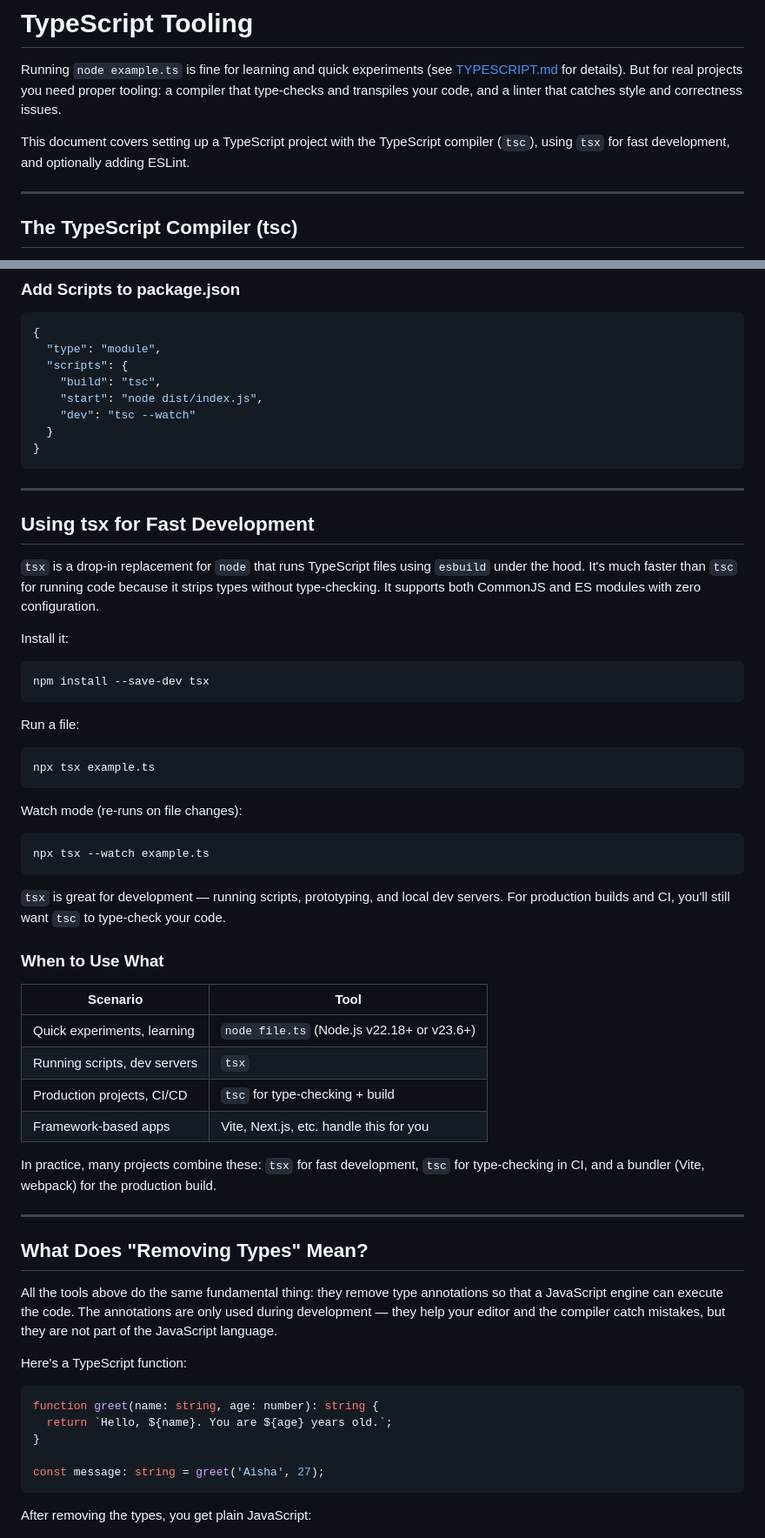
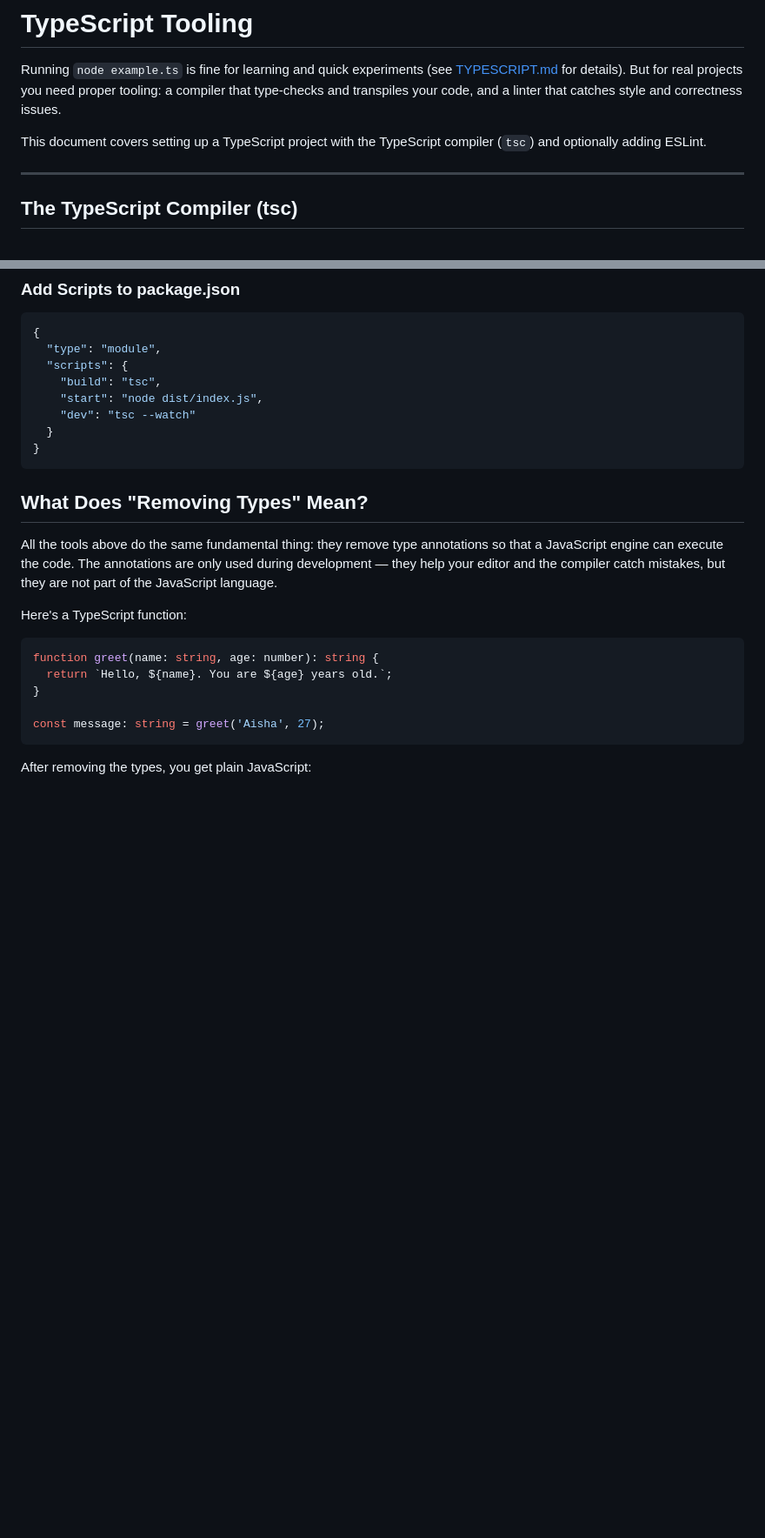
Before and after one commit to remarcmij/typescript-track, a Markdown page: pages/TOOLING.md, 2 parts joined by grey strips. Shown at 87% size. Rendered like a GitHub page; blank space fills up the shorter version.

Commit message:
Remove tsx section from TOOLING.md
Node.js native TypeScript stripping covers the same use case for this audience. tsx adds no meaningful value for learners running scripts with node.

Co-Authored-By: Claude Sonnet 4.6 <noreply@anthropic.com>

````diff
--- a/pages/TOOLING.md
+++ b/pages/TOOLING.md
@@ -2,7 +2,7 @@
 
 Running `node example.ts` is fine for learning and quick experiments (see [TYPESCRIPT.md](TYPESCRIPT.md) for details). But for real projects you need proper tooling: a compiler that type-checks and transpiles your code, and a linter that catches style and correctness issues.
 
-This document covers setting up a TypeScript project with the TypeScript compiler (`tsc`), using `tsx` for fast development, and optionally adding ESLint.
+This document covers setting up a TypeScript project with the TypeScript compiler (`tsc`) and optionally adding ESLint.
 
 ---
 
@@ -98,45 +98,6 @@ npx tsc --watch            # recompile automatically on file changes
 }
 ```
 
----
-
-## Using tsx for Fast Development
-
-`tsx` is a drop-in replacement for `node` that runs TypeScript files using `esbuild` under the hood. It's much faster than `tsc` for running code because it strips types without type-checking. It supports both CommonJS and ES modules with zero configuration.
-
-Install it:
-
-```bash
-npm install --save-dev tsx
-```
-
-Run a file:
-
-```bash
-npx tsx example.ts
-```
-
-Watch mode (re-runs on file changes):
-
-```bash
-npx tsx --watch example.ts
-```
-
-`tsx` is great for development — running scripts, prototyping, and local dev servers. For production builds and CI, you'll still want `tsc` to type-check your code.
-
-### When to Use What
-
-| Scenario                     | Tool                                                  |
-| ---------------------------- | ----------------------------------------------------- |
-| Quick experiments, learning  | `node file.ts` (Node.js v22.18+ or v23.6+)            |
-| Running scripts, dev servers | `tsx`                                                 |
-| Production projects, CI/CD   | `tsc` for type-checking + build                       |
-| Framework-based apps         | Vite, Next.js, etc. handle this for you               |
-
-In practice, many projects combine these: `tsx` for fast development, `tsc` for type-checking in CI, and a bundler (Vite, webpack) for the production build.
-
----
-
 ## What Does "Removing Types" Mean?
 
 All the tools above do the same fundamental thing: they remove type annotations so that a JavaScript engine can execute the code. The annotations are only used during development — they help your editor and the compiler catch mistakes, but they are not part of the JavaScript language.
````
